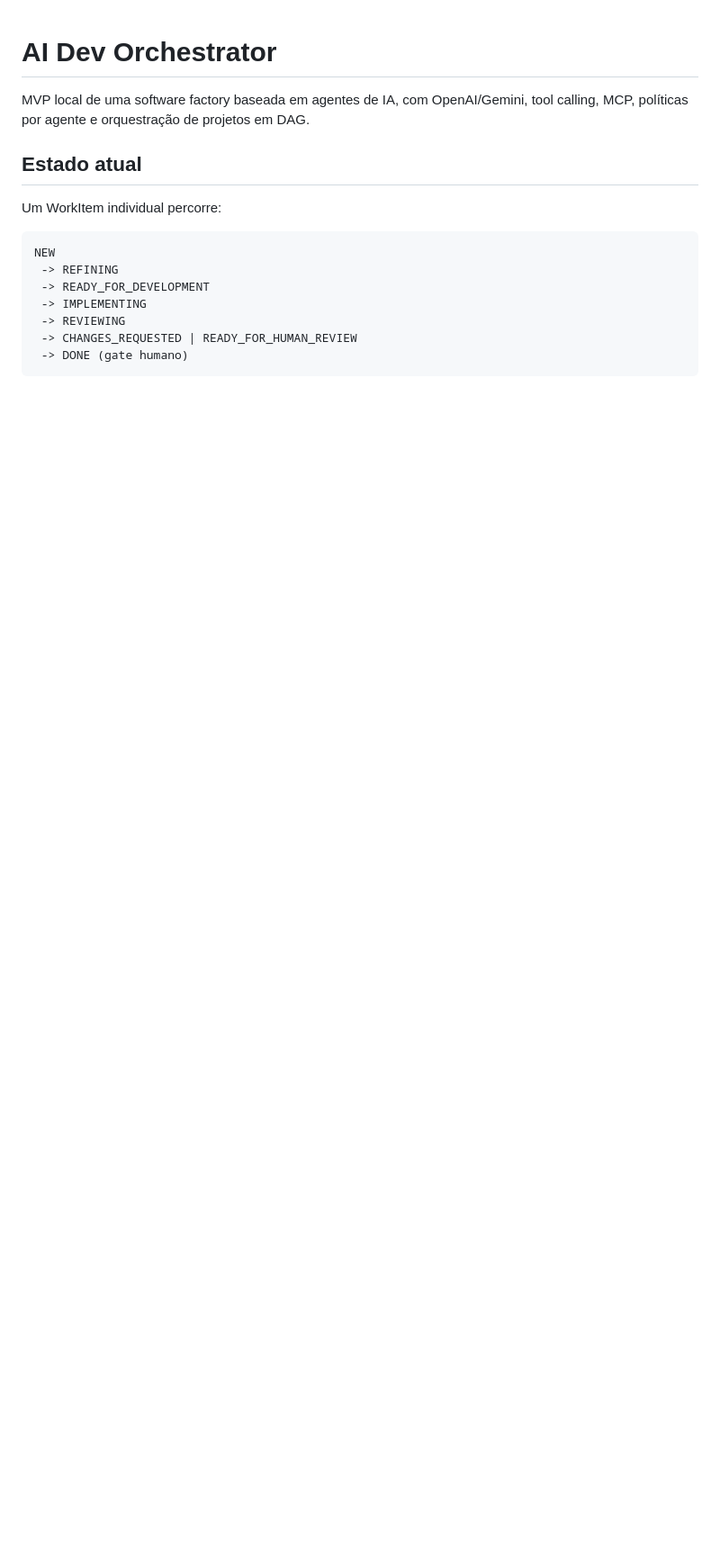
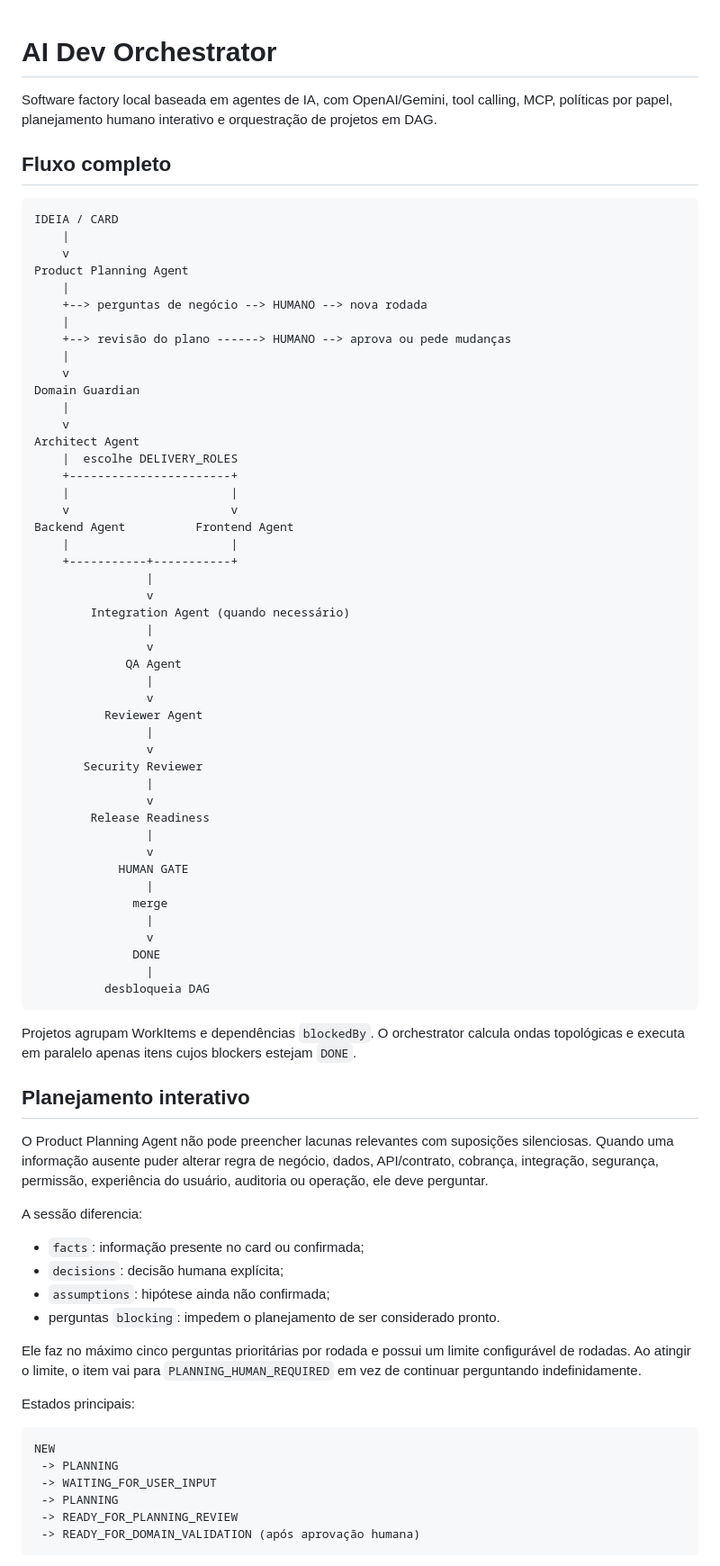
Before and after one commit to WandersonM/ai-dev-orchestrator, a Markdown page: README.md, the part around one of its changes. Shown at 90% size. Drawn GitHub-style; blank space fills up the shorter version.

````diff
--- a/README.md
+++ b/README.md
@@ -1,18 +1,81 @@
 # AI Dev Orchestrator
 
-MVP local de uma software factory baseada em agentes de IA, com OpenAI/Gemini, tool calling, MCP, políticas por agente e orquestração de projetos em DAG.
+Software factory local baseada em agentes de IA, com OpenAI/Gemini, tool calling, MCP, políticas por papel, planejamento humano interativo e orquestração de projetos em DAG.
 
-## Estado atual
+## Fluxo completo
 
-Um WorkItem individual percorre:
+```text
+IDEIA / CARD
+    |
+    v
+Product Planning Agent
+    |
+    +--> perguntas de negócio --> HUMANO --> nova rodada
+    |
+    +--> revisão do plano ------> HUMANO --> aprova ou pede mudanças
+    |
+    v
+Domain Guardian
+    |
+    v
+Architect Agent
+    |  escolhe DELIVERY_ROLES
+    +-----------------------+
+    |                       |
+    v                       v
+Backend Agent          Frontend Agent
+    |                       |
+    +-----------+-----------+
+                |
+                v
+        Integration Agent (quando necessário)
+                |
+                v
+             QA Agent
+                |
+                v
+          Reviewer Agent
+                |
+                v
+       Security Reviewer
+                |
+                v
+        Release Readiness
+                |
+                v
+            HUMAN GATE
+                |
+              merge
+                |
+                v
+              DONE
+                |
+          desbloqueia DAG
+```
+
+Projetos agrupam WorkItems e dependências `blockedBy`. O orchestrator calcula ondas topológicas e executa em paralelo apenas itens cujos blockers estejam `DONE`.
+
+## Planejamento interativo
+
+O Product Planning Agent não pode preencher lacunas relevantes com suposições silenciosas. Quando uma informação ausente puder alterar regra de negócio, dados, API/contrato, cobrança, integração, segurança, permissão, experiência do usuário, auditoria ou operação, ele deve perguntar.
+
+A sessão diferencia:
+
+- `facts`: informação presente no card ou confirmada;
+- `decisions`: decisão humana explícita;
+- `assumptions`: hipótese ainda não confirmada;
+- perguntas `blocking`: impedem o planejamento de ser considerado pronto.
+
+Ele faz no máximo cinco perguntas prioritárias por rodada e possui um limite configurável de rodadas. Ao atingir o limite, o item vai para `PLANNING_HUMAN_REQUIRED` em vez de continuar perguntando indefinidamente.
+
+Estados principais:
 
 ```text
 NEW
- -> REFINING
- -> READY_FOR_DEVELOPMENT
- -> IMPLEMENTING
- -> REVIEWING
- -> CHANGES_REQUESTED | READY_FOR_HUMAN_REVIEW
- -> DONE (gate humano)
+ -> PLANNING
+ -> WAITING_FOR_USER_INPUT
+ -> PLANNING
+ -> READY_FOR_PLANNING_REVIEW
+ -> READY_FOR_DOMAIN_VALIDATION (após aprovação humana)
 ```
 
````
Also changed, not shown: other parts of README.md (+249 -150 lines).
